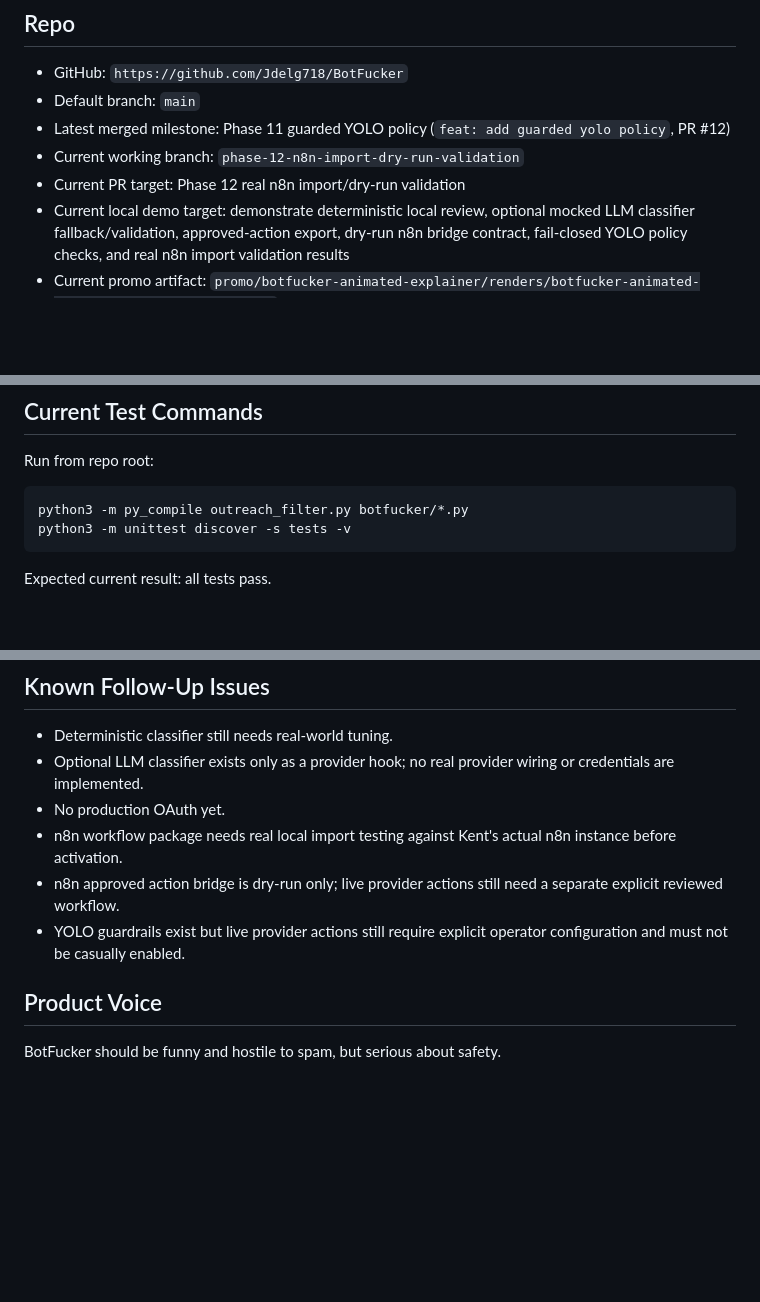
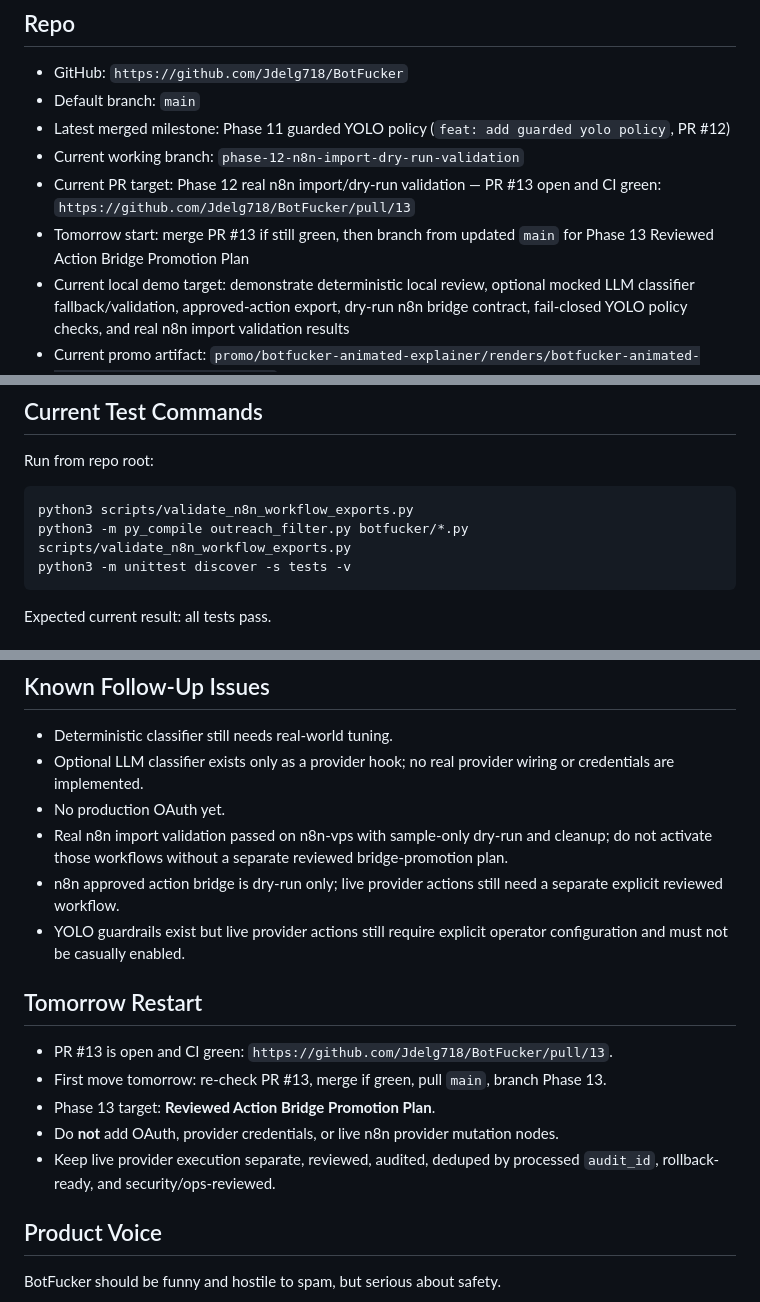
Before and after one commit to Jdelg718/BotFucker, a Markdown page: HANDOFF.md, 3 parts joined by grey strips. GitHub-like rendering; blank space fills up the shorter version.

Commit message:
docs: add tomorrow restart notes

````diff
--- a/HANDOFF.md
+++ b/HANDOFF.md
@@ -6,7 +6,8 @@
 - Default branch: `main`
 - Latest merged milestone: Phase 11 guarded YOLO policy (`feat: add guarded yolo policy`, PR #12)
 - Current working branch: `phase-12-n8n-import-dry-run-validation`
-- Current PR target: Phase 12 real n8n import/dry-run validation
+- Current PR target: Phase 12 real n8n import/dry-run validation — PR #13 open and CI green: `https://github.com/Jdelg718/BotFucker/pull/13`
+- Tomorrow start: merge PR #13 if still green, then branch from updated `main` for Phase 13 Reviewed Action Bridge Promotion Plan
 - Current local demo target: demonstrate deterministic local review, optional mocked LLM classifier fallback/validation, approved-action export, dry-run n8n bridge contract, fail-closed YOLO policy checks, and real n8n import validation results
 - Current promo artifact: `promo/botfucker-animated-explainer/renders/botfucker-animated-explainer_narrated-final.mp4`
 
@@ -69,7 +70,8 @@ These are non-negotiable:
 Run from repo root:
 
 ```bash
-python3 -m py_compile outreach_filter.py botfucker/*.py
+python3 scripts/validate_n8n_workflow_exports.py
+python3 -m py_compile outreach_filter.py botfucker/*.py scripts/validate_n8n_workflow_exports.py
 python3 -m unittest discover -s tests -v
 ```
 
@@ -309,9 +312,17 @@ Do not add real OAuth. Do not add provider credentials. Do not attach Gmail/Micr
 - Deterministic classifier still needs real-world tuning.
 - Optional LLM classifier exists only as a provider hook; no real provider wiring or credentials are implemented.
 - No production OAuth yet.
-- n8n workflow package needs real local import testing against Kent's actual n8n instance before activation.
+- Real n8n import validation passed on n8n-vps with sample-only dry-run and cleanup; do not activate those workflows without a separate reviewed bridge-promotion plan.
 - n8n approved action bridge is dry-run only; live provider actions still need a separate explicit reviewed workflow.
 - YOLO guardrails exist but live provider actions still require explicit operator configuration and must not be casually enabled.
+
+## Tomorrow Restart
+
+- PR #13 is open and CI green: `https://github.com/Jdelg718/BotFucker/pull/13`.
+- First move tomorrow: re-check PR #13, merge if green, pull `main`, branch Phase 13.
+- Phase 13 target: **Reviewed Action Bridge Promotion Plan**.
+- Do **not** add OAuth, provider credentials, or live n8n provider mutation nodes.
+- Keep live provider execution separate, reviewed, audited, deduped by processed `audit_id`, rollback-ready, and security/ops-reviewed.
 
 ## Product Voice
 
````
Also changed, not shown: other parts of HANDOFF.md (+2 -1 lines), ROADMAP.md (+8 -0 lines).
